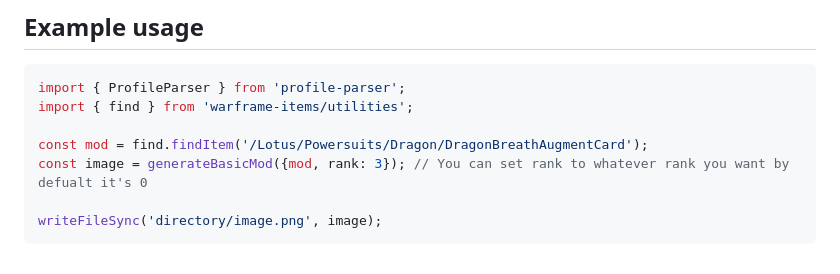
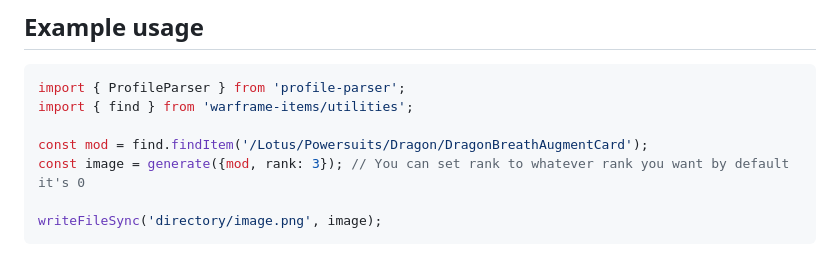
Before and after one commit to WFCD/mod-generator, a Markdown page: README.md, the part around the change. GitHub-like rendering.

Commit message:
chore: corrected function name in README

````diff
--- a/README.md
+++ b/README.md
@@ -28,7 +28,7 @@ import { ProfileParser } from 'profile-parser';
 import { find } from 'warframe-items/utilities';
 
 const mod = find.findItem('/Lotus/Powersuits/Dragon/DragonBreathAugmentCard');
-const image = generateBasicMod({mod, rank: 3}); // You can set rank to whatever rank you want by defualt it's 0
+const image = generate({mod, rank: 3}); // You can set rank to whatever rank you want by default it's 0
 
 writeFileSync('directory/image.png', image);
 ```
````
